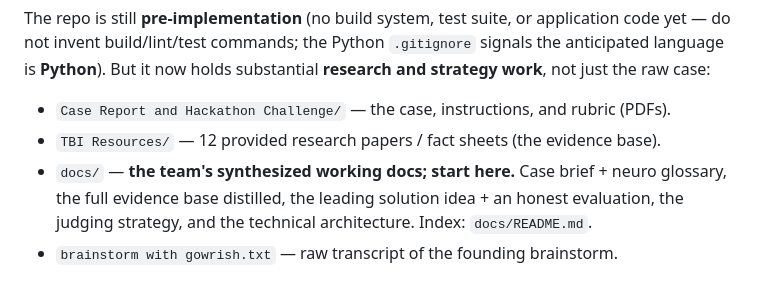
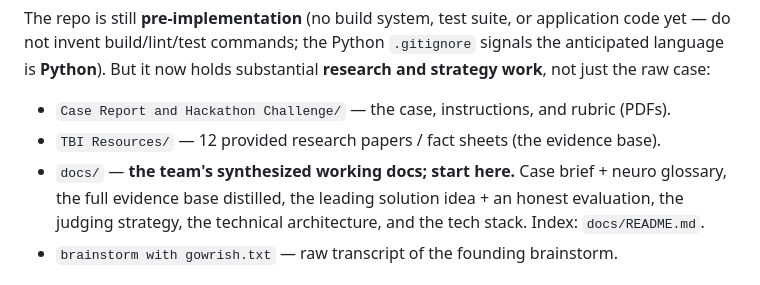
Before and after one commit to anik1617/Team_43, a Markdown page: CLAUDE.md, the part around the change. Drawn GitHub-style.

```diff
--- a/CLAUDE.md
+++ b/CLAUDE.md
@@ -10,7 +10,7 @@ The repo is still **pre-implementation** (no build system, test suite, or applic
 
 - `Case Report and Hackathon Challenge/` — the case, instructions, and rubric (PDFs).
 - `TBI Resources/` — 12 provided research papers / fact sheets (the evidence base).
-- `docs/` — **the team's synthesized working docs; start here.** Case brief + neuro glossary, the full evidence base distilled, the leading solution idea + an honest evaluation, the judging strategy, and the technical architecture. Index: `docs/README.md`.
+- `docs/` — **the team's synthesized working docs; start here.** Case brief + neuro glossary, the full evidence base distilled, the leading solution idea + an honest evaluation, the judging strategy, the technical architecture, and the tech stack. Index: `docs/README.md`.
 - `brainstorm with gowrish.txt` — raw transcript of the founding brainstorm.
 
 ## Current direction & the audience that decides everything (read this)
```
Also changed, not shown: docs/06-tech-stack.md (added, +101 -0 lines), docs/README.md (+1 -0 lines).
